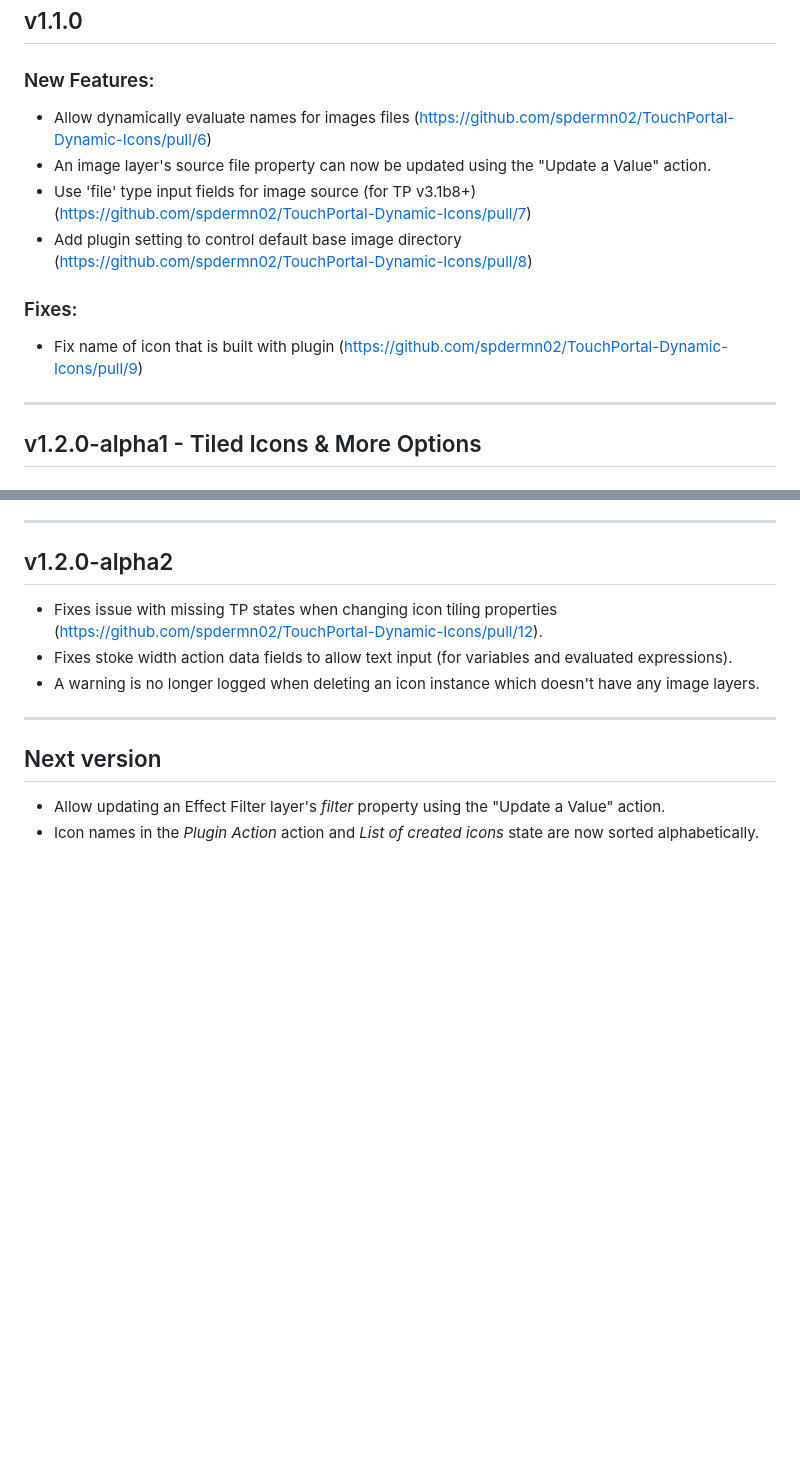
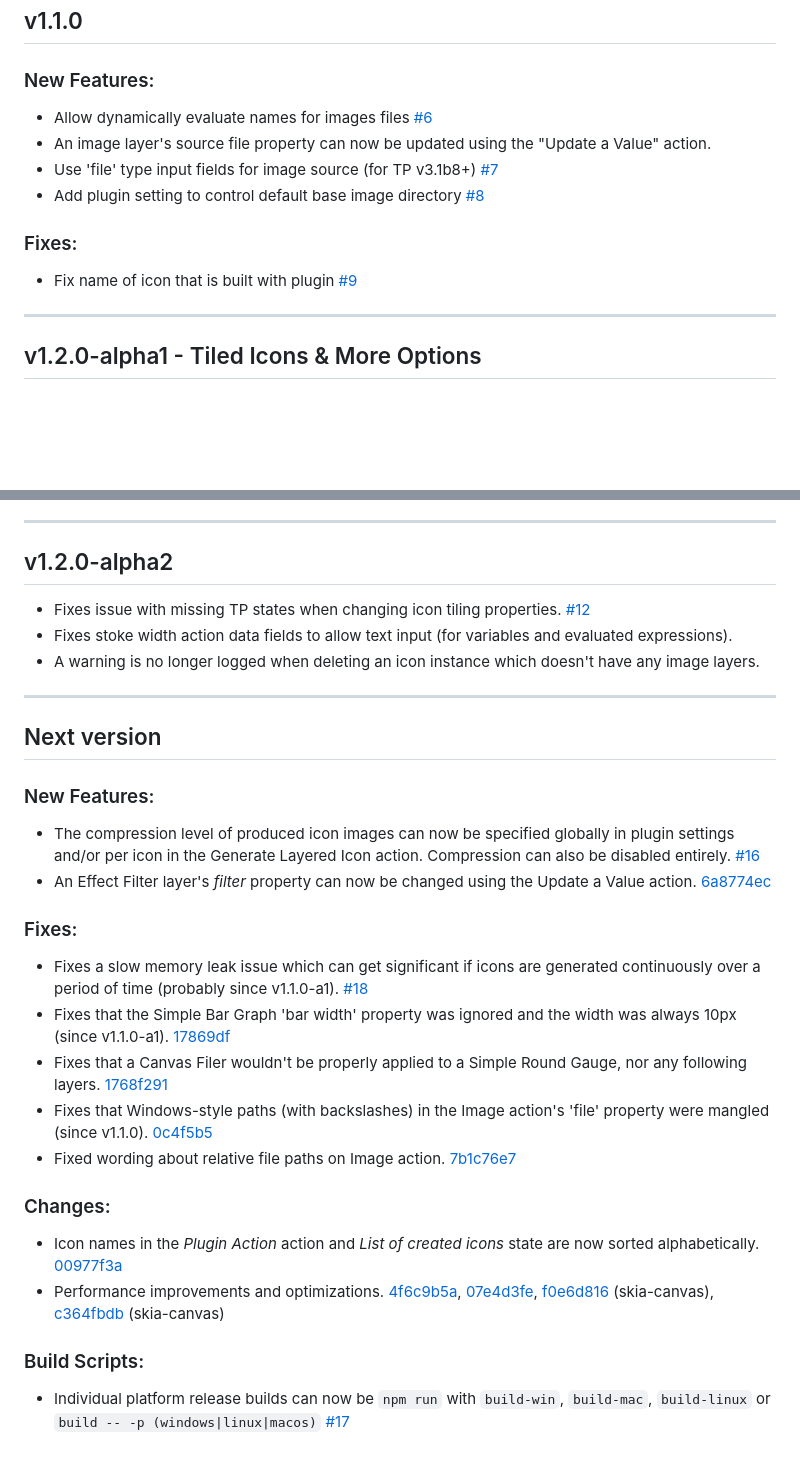
Before and after one commit to spdermn02/TouchPortal-Dynamic-Icons, a Markdown page: CHANGELOG.md, 2 parts joined by grey strips. Drawn GitHub-style; blank space fills up the shorter version.

Commit message:
Update CHANGELOG.

```diff
--- a/CHANGELOG.md
+++ b/CHANGELOG.md
@@ -19,12 +19,12 @@
 ---
 ## v1.1.0
 ### New Features:
-- Allow dynamically evaluate names for images files (https://github.com/spdermn02/TouchPortal-Dynamic-Icons/pull/6)
+- Allow dynamically evaluate names for images files [#6](https://github.com/spdermn02/TouchPortal-Dynamic-Icons/pull/6)
 - An image layer's source file property can now be updated using the "Update a Value" action.
-- Use 'file' type input fields for image source (for TP v3.1b8+) (https://github.com/spdermn02/TouchPortal-Dynamic-Icons/pull/7)
-- Add plugin setting to control default base image directory (https://github.com/spdermn02/TouchPortal-Dynamic-Icons/pull/8)
+- Use 'file' type input fields for image source (for TP v3.1b8+) [#7](https://github.com/spdermn02/TouchPortal-Dynamic-Icons/pull/7)
+- Add plugin setting to control default base image directory [#8](https://github.com/spdermn02/TouchPortal-Dynamic-Icons/pull/8)
 ### Fixes:
-- Fix name of icon that is built with plugin (https://github.com/spdermn02/TouchPortal-Dynamic-Icons/pull/9)
+- Fix name of icon that is built with plugin [#9](https://github.com/spdermn02/TouchPortal-Dynamic-Icons/pull/9)
 
 ---
 ## v1.2.0-alpha1 - Tiled Icons & More Options
@@ -51,12 +51,31 @@
 
 ---
 ## v1.2.0-alpha2
-* Fixes issue with missing TP states when changing icon tiling properties (https://github.com/spdermn02/TouchPortal-Dynamic-Icons/pull/12).
+* Fixes issue with missing TP states when changing icon tiling properties. [#12](https://github.com/spdermn02/TouchPortal-Dynamic-Icons/pull/12)
 * Fixes stoke width action data fields to allow text input (for variables and evaluated expressions).
 * A warning is no longer logged when deleting an icon instance which doesn't have any image layers.
 
 
 ---
 ## Next version
-* Allow updating an Effect Filter layer's _filter_ property using the "Update a Value" action.
-* Icon names in the _Plugin Action_ action and _List of created icons_ state are now sorted alphabetically.
+### New Features:
+- The compression level of produced icon images can now be specified globally in plugin settings and/or per icon in the Generate Layered Icon action. Compression can also be disabled entirely. [#16](https://github.com/spdermn02/TouchPortal-Dynamic-Icons/pull/16)
+- An Effect Filter layer's _filter_ property can now be changed using the Update a Value action. [6a8774ec](https://github.com/spdermn02/TouchPortal-Dynamic-Icons/commit/6a8774ec16d0379661aa71617d08f3959e48aafb)
+
+### Fixes:
+- Fixes a slow memory leak issue which can get significant if icons are generated continuously over a period of time (probably since v1.1.0-a1). [#18](https://github.com/spdermn02/TouchPortal-Dynamic-Icons/issues/18)
+- Fixes that the Simple Bar Graph 'bar width' property was ignored and the width was always 10px (since v1.1.0-a1). [17869df](https://github.com/spdermn02/TouchPortal-Dynamic-Icons/commit/17869df7f3d338941aa0bd70e963637f1e7fe310)
+- Fixes that a Canvas Filer wouldn't be properly applied to a Simple Round Gauge, nor any following layers. [1768f291](https://github.com/spdermn02/TouchPortal-Dynamic-Icons/commit/1768f291d896e1154db6c6e50e4ce207844dfde6)
+- Fixes that Windows-style paths (with backslashes) in the Image action's 'file' property were mangled (since v1.1.0). [0c4f5b5](https://github.com/spdermn02/TouchPortal-Dynamic-Icons/commit/0c4f5b5d9ccbabb99c5e834e27ca238854eb736a)
+- Fixed wording about relative file paths on Image action. [7b1c76e7](https://github.com/spdermn02/TouchPortal-Dynamic-Icons/commit/7b1c76e7389a73c6ba1c6e9cf265f07622e0cafe)
+
+### Changes:
+- Icon names in the _Plugin Action_ action and _List of created icons_ state are now sorted alphabetically. [00977f3a](https://github.com/spdermn02/TouchPortal-Dynamic-Icons/commit/00977f3a8904a68d4a378d8a91a7248919b9bf3d)
+- Performance improvements and optimizations.
+  [4f6c9b5a](https://github.com/spdermn02/TouchPortal-Dynamic-Icons/commit/4f6c9b5abb73b96fffbcd630bc25f84413ee044d),
+  [07e4d3fe](https://github.com/spdermn02/TouchPortal-Dynamic-Icons/commit/07e4d3feceaa2f30811b6129b8c8ce0fd770ea5d),
+  [f0e6d816](https://github.com/mpaperno/skia-canvas/commit/f0e6d816fd4770e313ed29c284e773eb947d7600) (skia-canvas),
+  [c364fbdb](https://github.com/mpaperno/skia-canvas/commit/c364fbdb5d109187b9aa8bf0676497a2c64a4b90) (skia-canvas)
+
+### Build Scripts:
+- Individual platform release builds can now be `npm run` with  `build-win`, `build-mac`, `build-linux` or `build -- -p (windows|linux|macos)`  [#17](https://github.com/spdermn02/TouchPortal-Dynamic-Icons/pull/17)
```
